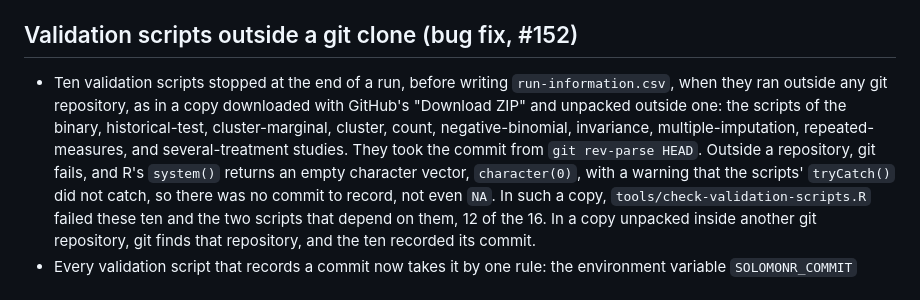
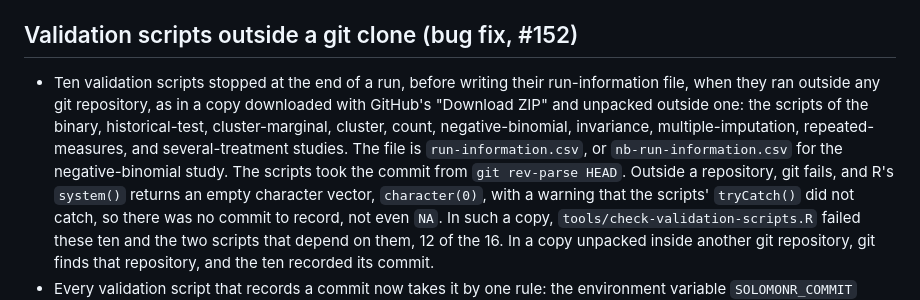
Before and after one commit to JUhalt/solomonR, a Markdown page: NEWS.md, the part around the change. Drawn GitHub-style.

Commit message:
Name both run-information files in the NEWS bullet (#152)
The first #152 bullet said the ten scripts stopped before writing
run-information.csv. The negative-binomial script writes
nb-run-information.csv instead, so the bullet now says they stopped
before writing their run-information file and names both files.

Co-Authored-By: Claude Opus 5.5 <noreply@anthropic.com>

```diff
--- a/NEWS.md
+++ b/NEWS.md
@@ -192,12 +192,14 @@ reasons are set out in the decision record posted on #135.
 ## Validation scripts outside a git clone (bug fix, #152)
 
 * Ten validation scripts stopped at the end of a run, before writing
-  `run-information.csv`, when they ran outside any git repository, as in
-  a copy downloaded with GitHub's "Download ZIP" and unpacked outside
-  one: the scripts of the binary, historical-test, cluster-marginal,
-  cluster, count, negative-binomial, invariance, multiple-imputation,
-  repeated-measures, and several-treatment studies. They took the commit
-  from `git rev-parse HEAD`. Outside a repository, git fails, and R's
+  their run-information file, when they ran outside any git repository,
+  as in a copy downloaded with GitHub's "Download ZIP" and unpacked
+  outside one: the scripts of the binary, historical-test,
+  cluster-marginal, cluster, count, negative-binomial, invariance,
+  multiple-imputation, repeated-measures, and several-treatment studies.
+  The file is `run-information.csv`, or `nb-run-information.csv` for the
+  negative-binomial study. The scripts took the commit from
+  `git rev-parse HEAD`. Outside a repository, git fails, and R's
   `system()` returns an empty character vector, `character(0)`, with a
   warning that the scripts' `tryCatch()` did not catch, so there was no
   commit to record, not even `NA`. In such a copy,
```
